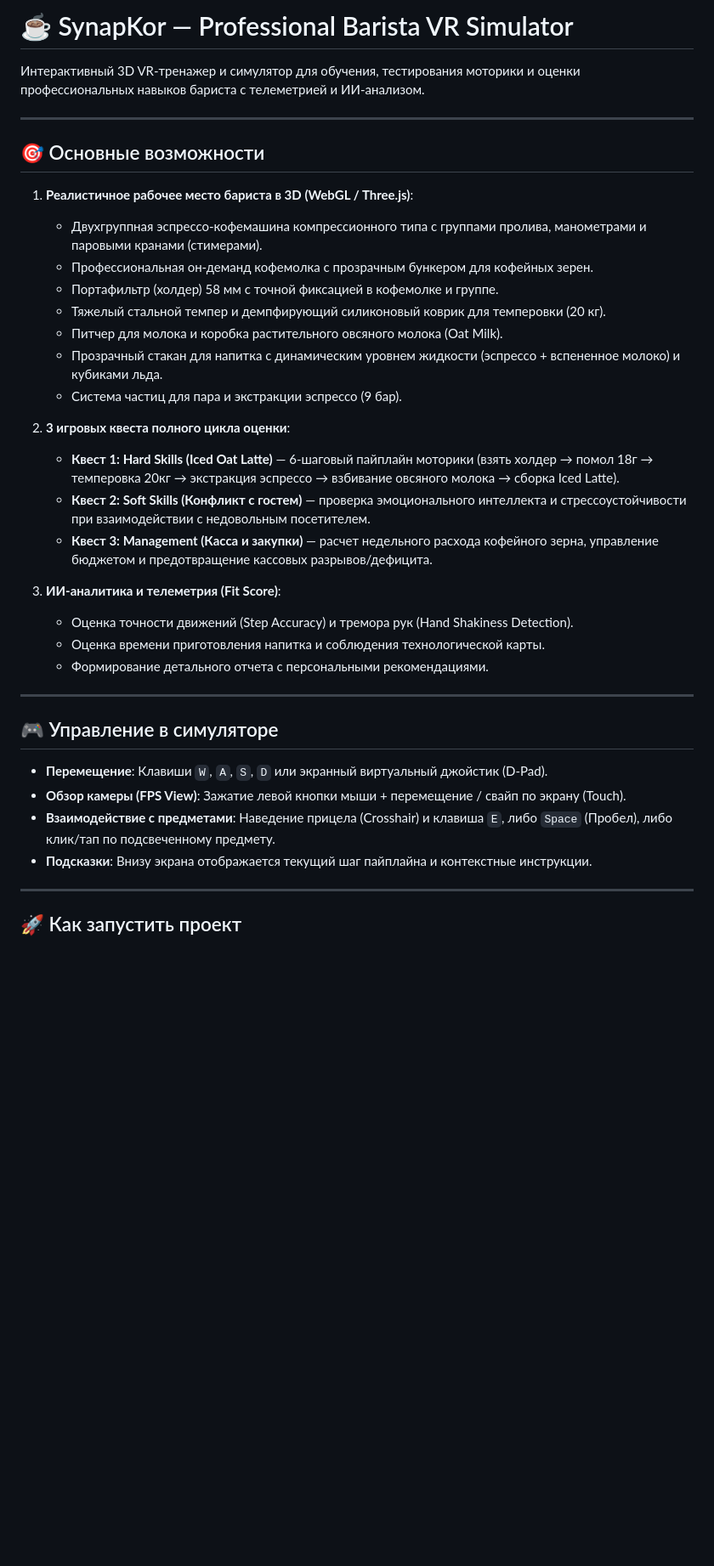
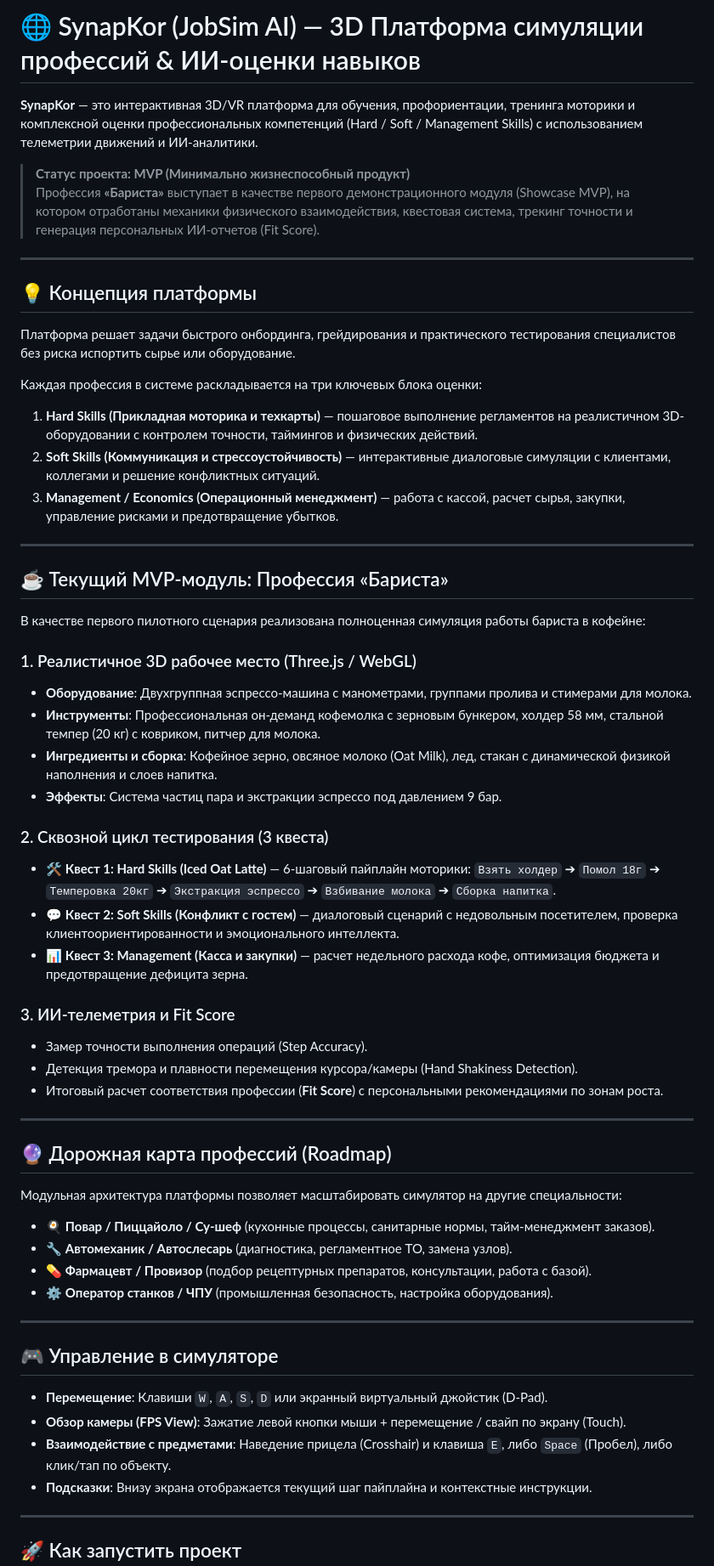
Before and after one commit to arna0/synapk0r, a Markdown page: README.md, the part around one of its changes. Shown at 85% size. Rendered like a GitHub page; blank space fills up the shorter version.

Commit message:
EWADKWQDO

```diff
--- a/README.md
+++ b/README.md
@@ -1,29 +1,52 @@
-# ☕ SynapKor — Professional Barista VR Simulator
+# 🌐 SynapKor (JobSim AI) — 3D Платформа симуляции профессий & ИИ-оценки навыков
 
-Интерактивный 3D VR-тренажер и симулятор для обучения, тестирования моторики и оценки профессиональных навыков бариста с телеметрией и ИИ-анализом.
+**SynapKor** — это интерактивная 3D/VR платформа для обучения, профориентации, тренинга моторики и комплексной оценки профессиональных компетенций (Hard / Soft / Management Skills) с использованием телеметрии движений и ИИ-аналитики.
+
+> **Статус проекта: MVP (Минимально жизнеспособный продукт)**
+> Профессия **«Бариста»** выступает в качестве первого демонстрационного модуля (Showcase MVP), на котором отработаны механики физического взаимодействия, квестовая система, трекинг точности и генерация персональных ИИ-отчетов (Fit Score).
 
 ---
 
-## 🎯 Основные возможности
+## 💡 Концепция платформы
 
-1. **Реалистичное рабочее место бариста в 3D (WebGL / Three.js)**:
-   - Двухгруппная эспрессо-кофемашина компрессионного типа с группами пролива, манометрами и паровыми кранами (стимерами).
-   - Профессиональная он-деманд кофемолка с прозрачным бункером для кофейных зерен.
-   - Портафильтр (холдер) 58 мм с точной фиксацией в кофемолке и группе.
-   - Тяжелый стальной темпер и демпфирующий силиконовый коврик для темперовки (20 кг).
-   - Питчер для молока и коробка растительного овсяного молока (Oat Milk).
-   - Прозрачный стакан для напитка с динамическим уровнем жидкости (эспрессо + вспененное молоко) и кубиками льда.
-   - Система частиц для пара и экстракции эспрессо (9 бар).
+Платформа решает задачи быстрого онбординга, грейдирования и практического тестирования специалистов без риска испортить сырье или оборудование.
 
-2. **3 игровых квеста полного цикла оценки**:
-   - **Квест 1: Hard Skills (Iced Oat Latte)** — 6-шаговый пайплайн моторики (взять холдер → помол 18г → темперовка 20кг → экстракция эспрессо → взбивание овсяного молока → сборка Iced Latte).
-   - **Квест 2: Soft Skills (Конфликт с гостем)** — проверка эмоционального интеллекта и стрессоустойчивости при взаимодействии с недовольным посетителем.
-   - **Квест 3: Management (Касса и закупки)** — расчет недельного расхода кофейного зерна, управление бюджетом и предотвращение кассовых разрывов/дефицита.
+Каждая профессия в системе раскладывается на три ключевых блока оценки:
+1. **Hard Skills (Прикладная моторика и техкарты)** — пошаговое выполнение регламентов на реалистичном 3D-оборудовании с контролем точности, таймингов и физических действий.
+2. **Soft Skills (Коммуникация и стрессоустойчивость)** — интерактивные диалоговые симуляции с клиентами, коллегами и решение конфликтных ситуаций.
+3. **Management / Economics (Операционный менеджмент)** — работа с кассой, расчет сырья, закупки, управление рисками и предотвращение убытков.
 
-3. **ИИ-аналитика и телеметрия (Fit Score)**:
-   - Оценка точности движений (Step Accuracy) и тремора рук (Hand Shakiness Detection).
-   - Оценка времени приготовления напитка и соблюдения технологической карты.
-   - Формирование детального отчета с персональными рекомендациями.
+---
+
+## ☕ Текущий MVP-модуль: Профессия «Бариста»
+
+В качестве первого пилотного сценария реализована полноценная симуляция работы бариста в кофейне:
+
+### 1. Реалистичное 3D рабочее место (Three.js / WebGL)
+- **Оборудование**: Двухгруппная эспрессо-машина с манометрами, группами пролива и стимерами для молока.
+- **Инструменты**: Профессиональная он-деманд кофемолка с зерновым бункером, холдер 58 мм, стальной темпер (20 кг) с ковриком, питчер для молока.
+- **Ингредиенты и сборка**: Кофейное зерно, овсяное молоко (Oat Milk), лед, стакан с динамической физикой наполнения и слоев напитка.
+- **Эффекты**: Система частиц пара и экстракции эспрессо под давлением 9 бар.
+
+### 2. Сквозной цикл тестирования (3 квеста)
+- 🛠 **Квест 1: Hard Skills (Iced Oat Latte)** — 6-шаговый пайплайн моторики: `Взять холдер` ➔ `Помол 18г` ➔ `Темперовка 20кг` ➔ `Экстракция эспрессо` ➔ `Взбивание молока` ➔ `Сборка напитка`.
+- 💬 **Квест 2: Soft Skills (Конфликт с гостем)** — диалоговый сценарий с недовольным посетителем, проверка клиентоориентированности и эмоционального интеллекта.
+- 📊 **Квест 3: Management (Касса и закупки)** — расчет недельного расхода кофе, оптимизация бюджета и предотвращение дефицита зерна.
+
+### 3. ИИ-телеметрия и Fit Score
+- Замер точности выполнения операций (Step Accuracy).
+- Детекция тремора и плавности перемещения курсора/камеры (Hand Shakiness Detection).
+- Итоговый расчет соответствия профессии (**Fit Score**) с персональными рекомендациями по зонам роста.
+
+---
+
+## 🔮 Дорожная карта профессий (Roadmap)
+
+Модульная архитектура платформы позволяет масштабировать симулятор на другие специальности:
+- 🍳 **Повар / Пиццайоло / Су-шеф** (кухонные процессы, санитарные нормы, тайм-менеджмент заказов).
+- 🔧 **Автомеханик / Автослесарь** (диагностика, регламентное ТО, замена узлов).
+- 💊 **Фармацевт / Провизор** (подбор рецептурных препаратов, консультации, работа с базой).
+- ⚙️ **Оператор станков / ЧПУ** (промышленная безопасность, настройка оборудования).
 
 ---
 
@@ -31,7 +54,7 @@
 
 - **Перемещение**: Клавиши `W`, `A`, `S`, `D` или экранный виртуальный джойстик (D-Pad).
 - **Обзор камеры (FPS View)**: Зажатие левой кнопки мыши + перемещение / свайп по экрану (Touch).
-- **Взаимодействие с предметами**: Наведение прицела (Crosshair) и клавиша `E`, либо `Space` (Пробел), либо клик/тап по подсвеченному предмету.
+- **Взаимодействие с предметами**: Наведение прицела (Crosshair) и клавиша `E`, либо `Space` (Пробел), либо клик/тап по объекту.
 - **Подсказки**: Внизу экрана отображается текущий шаг пайплайна и контекстные инструкции.
 
 ---
```
Also changed, not shown: other parts of README.md (+4 -3 lines).
